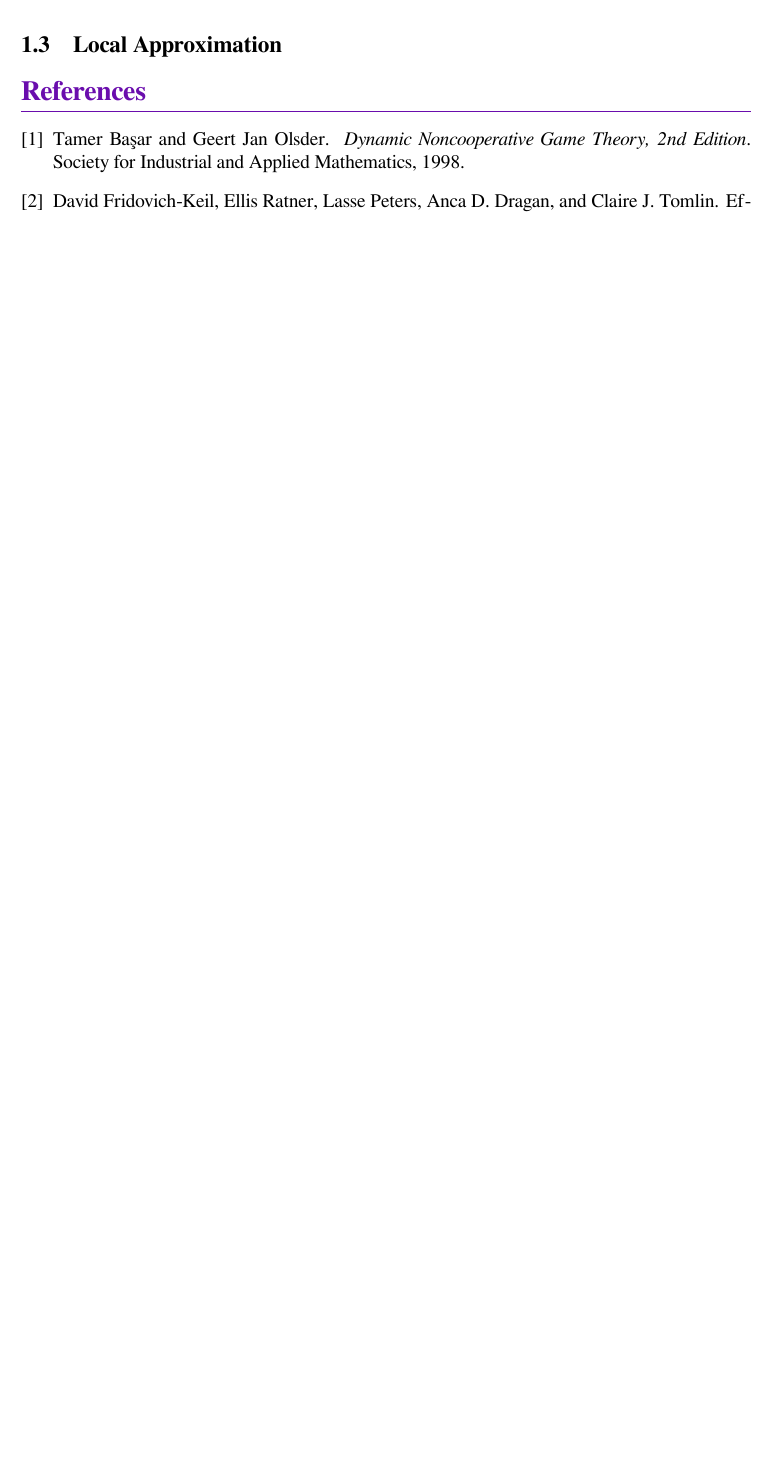
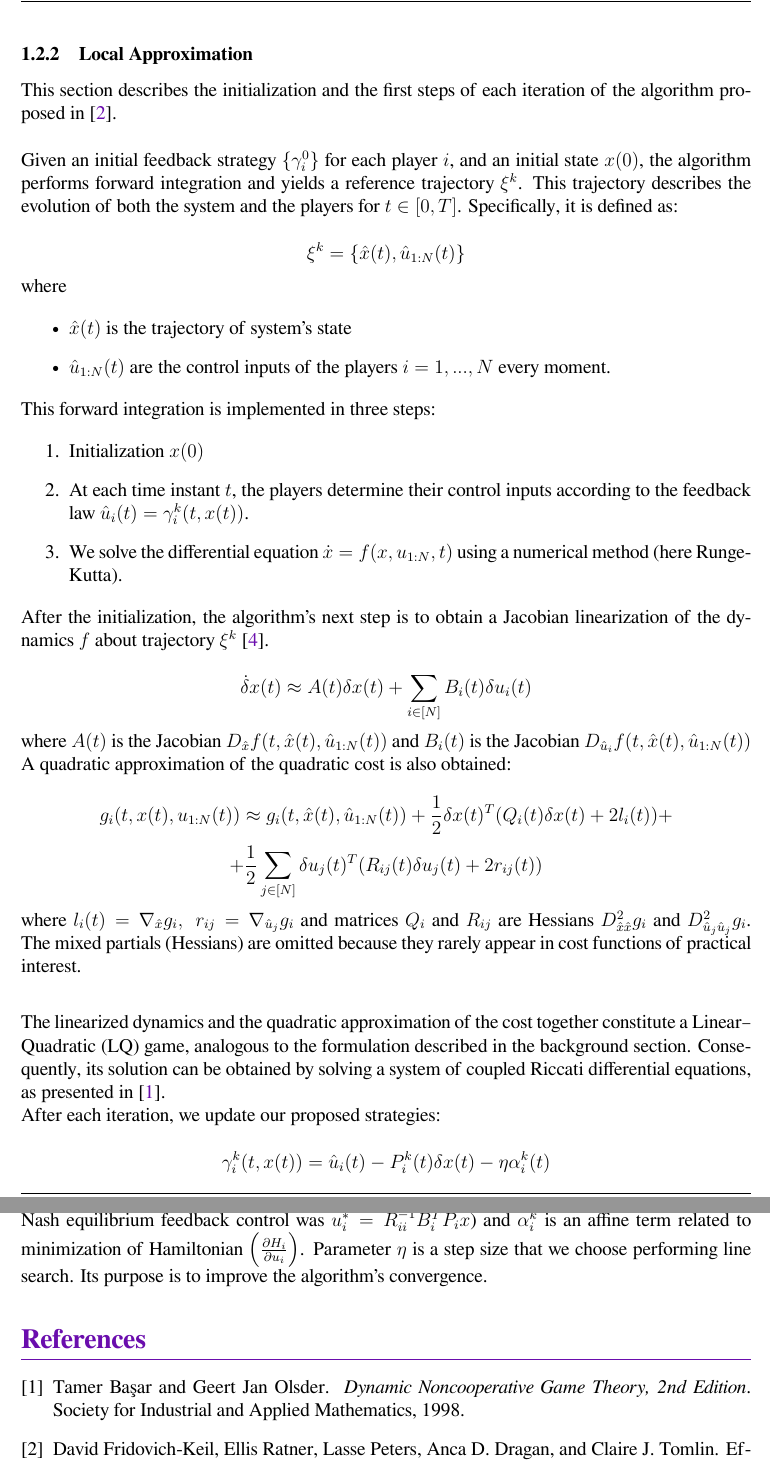
Before and after one commit to orion-3464/Differential-Games-iLQG, a LaTeX paper (report/report.tex, which reads report/ilqg_algo.tex): part of page 8 of 9 before the commit and two parts of pages 9 and 10 of 10 after it, the two joined at a grey line, cut so that both start at the same text, the shorter picture padded with empty space. Compiled offline with XeLaTeX.

Commit message:
completed ilqg algorithm presentation

```diff
--- a/report/ilqg_algo.tex
+++ b/report/ilqg_algo.tex
@@ -18,2 +21 @@ $$J_i(u_1, ..., u_N) = \int_{0}^{T}g_i(t, x(t), u_1, ..., u_N)dt$$
 
-Finding a global Nash equilibrium in a non-linear system is computationally intractable. Therefore, we adopt the iterative Linear Quadratic (iLQ) approach, which repeatedly constructs local linear-quadratic approximations of the dynamics and costs, enabling efficient numerical solution of the game in the neighborhood of a nominal trajectory.
@@ -20,2 +27,57 @@ Finding a global Nash equilibrium in a non-linear system is computationally intr
 
-\subsection{Local Approximation}
+\noindent Finding a global Nash equilibrium in a non-linear system is computationally intractable. Therefore, we adopt the iterative Linear Quadratic (iLQ) approach, which repeatedly constructs local linear-quadratic approximations of the dynamics and costs, enabling efficient numerical solution of the game in the neighborhood of a nominal trajectory.
+
+\subsubsection{Local Approximation}
+
+This section describes the initialization and the first steps of each iteration of the algorithm proposed in \cite{fridovichkeil2020}. \\
+
+\noindent Given an initial feedback strategy $\{\gamma_i^0\}$ for each player $i$, and an initial state $x(0)$, the algorithm performs forward integration and yields a reference trajectory $\xi^k$. This trajectory describes the evolution of both the system and the players for $t \in [0, T]$. Specifically, it is defined as:
+
+$$\xi^k = \{\hat{x}(t), \hat{u}_{1:N}(t)\}$$
+
+\noindent where
+
+\begin{itemize}
+	\item $\hat{x}(t)$ is the trajectory of system's state
+
+	\item $\hat{u}_{1:N}(t)$ are the control inputs of the players $i = 1, ..., N$ every moment.
+\end{itemize}
+
+\noindent This forward integration is implemented in three steps:
+
+\begin{enumerate}
+	\item Initialization $x(0)$
+
+	\item At each time instant $t$, the players determine their control inputs according to the feedback law $\hat{u}_i(t) = \gamma_i^k(t, x(t))$.
+
+	\item We solve the differential equation $\dot{x} = f(x, u_{1:N}, t)$ using a numerical method (here Runge-Kutta).
+\end{enumerate}
+
+\noindent After the initialization, the algorithm's next step is to obtain a Jacobian linearization of the dynamics $f$ about trajectory $\xi^k$ \cite{MurrayCDS101_2002}.
+
+$$\dot{\delta}x(t) \approx A(t)\delta x(t) + \sum_{i\in [N]}B_i(t)\delta u_i(t)$$
+
+\noindent where $A(t)$ is the Jacobian $D_{\hat{x}}f(t, \hat{x}(t), \hat{u}_{1:N}(t))$ and $B_i(t)$ is the Jacobian $D_{\hat{u}_i}f(t, \hat{x}(t), \hat{u}_{1:N}(t))$
+
+\noindent A quadratic approximation of the quadratic cost is also obtained:
+
+$$
+g_i(t, x(t), u_{1:N}(t)) \approx
+g_i(t, \hat{x}(t), \hat{u}_{1:N}(t)) +
+\frac{1}{2}\delta x(t)^T(Q_i(t)\delta x(t) + 2l_i(t)) +
+$$
+$$
++ \frac{1}{2} \sum_{j \in [N]}\delta u_j(t)^T(R_{ij}(t)\delta u_j(t) + 2r_{ij}(t))
+$$
+
+\noindent where $l_i(t) = \nabla_{\hat{x}}g_i, \; r_{ij} = \nabla_{\hat{u}_{j}}g_i$ and matrices $Q_i$ and $R_{ij}$ are Hessians $D_{\hat{x}\hat{x}}^2g_i$ and $D_{\hat{u}_j\hat{u}_j}^2g_i$. The mixed partials (Hessians) are omitted because they rarely appear in cost functions of practical interest.
+$$
+
+\noindent The linearized dynamics and the quadratic approximation of the cost together constitute a Linear–Quadratic (LQ) game, analogous to the formulation described in the background section. Consequently, its solution can be obtained by solving a system of coupled Riccati differential equations, as presented in \cite{basar1999}. \\
+\noindent After each iteration, we update our proposed strategies:
+
+$$
+ \gamma_i^k(t, x(t)) = \hat{u}_i(t) - P_i^k(t)\delta x(t) - \eta \alpha_i^k(t)
+ $$
+
+ \noindent where $P_i^k$ is the solution of the coupled Riccati differential equation at iteration $k$ (LQ games' Nash equilibrium feedback control was $u_i^{*} = R_{ii}^{-1}B_i^T P_ix$) and $\alpha_i^k$ is an affine term related to minimization of Hamiltonian $\left(\frac{\partial H_i}{\partial u_i}\right)$. Parameter $\eta$ is a step size that we choose performing line search. Its purpose is to improve the algorithm's convergence.
```
Also changed, not shown: report/background.tex (+4 -4 lines), report/report.pdf, report/ilqg_algo.tex (12 more changed lines).
